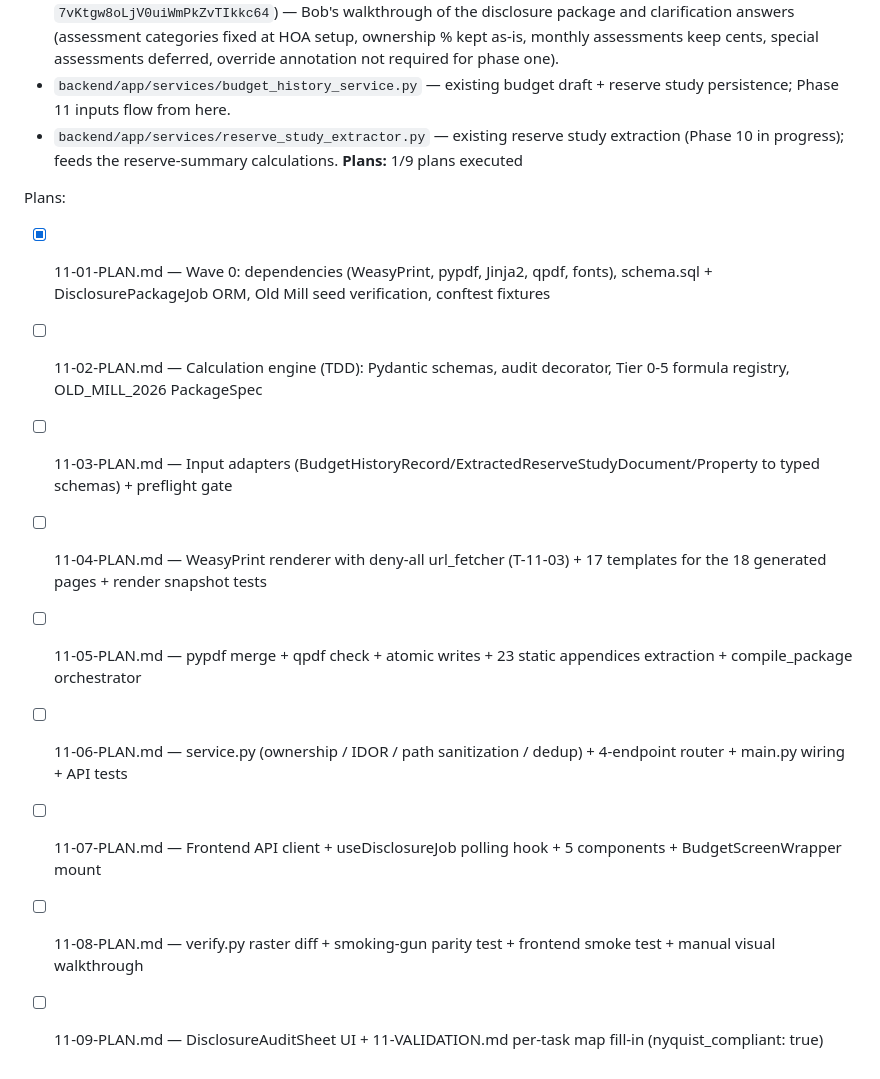
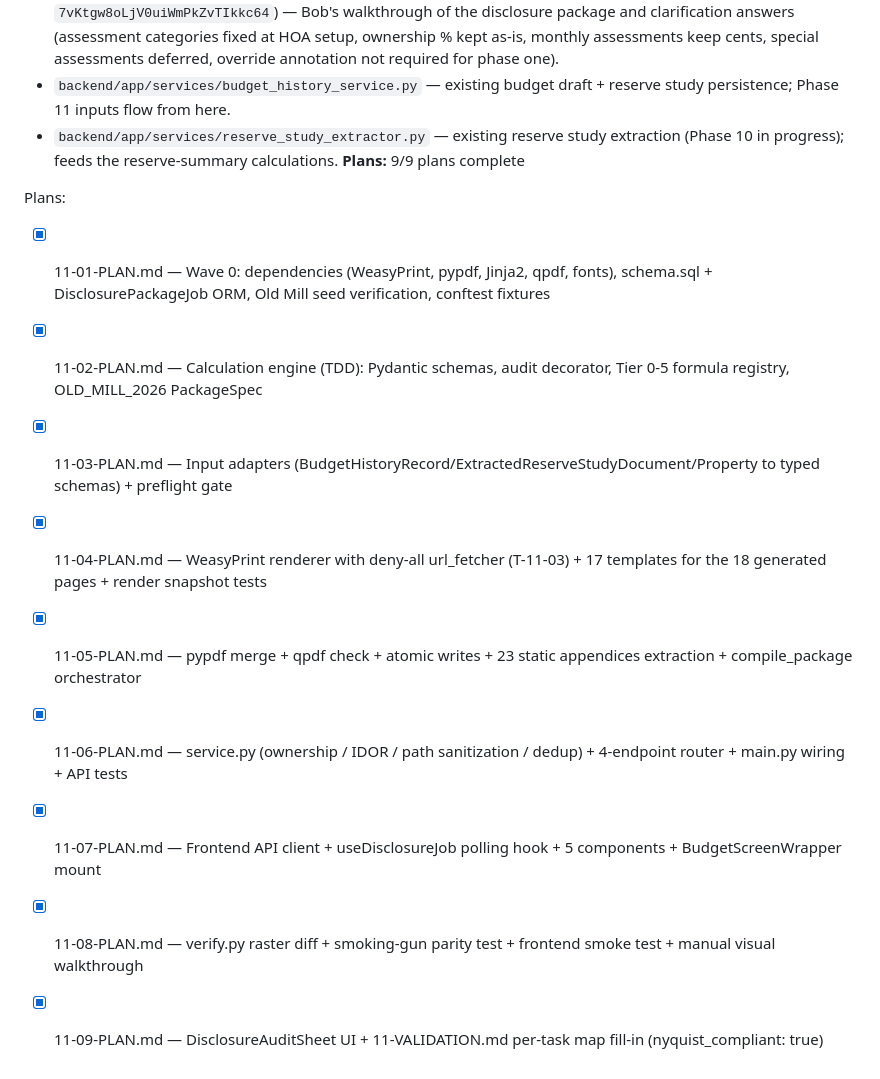
Before and after one commit to sahilkharche999/tristate-enterprises-pop, a Markdown page: .planning/ROADMAP.md, the part around the change. GitHub-like rendering.

Commit message:
chore(11): mark Phase 11 complete in ROADMAP — disclosure-package MVP shipped

```diff
--- a/.planning/ROADMAP.md
+++ b/.planning/ROADMAP.md
@@ -248,15 +248,15 @@ Plans:
   - May 4, 2026 client meeting transcript (`HOA Budget Analysis Transcript.txt` — Otter ID `7vKtgw8oLjV0uiWmPkZvTIkkc64`) — Bob's walkthrough of the disclosure package and clarification answers (assessment categories fixed at HOA setup, ownership % kept as-is, monthly assessments keep cents, special assessments deferred, override annotation not required for phase one).
   - `backend/app/services/budget_history_service.py` — existing budget draft + reserve study persistence; Phase 11 inputs flow from here.
   - `backend/app/services/reserve_study_extractor.py` — existing reserve study extraction (Phase 10 in progress); feeds the reserve-summary calculations.
-**Plans:** 1/9 plans executed
+**Plans:** 9/9 plans complete
 
 Plans:
 - [x] 11-01-PLAN.md — Wave 0: dependencies (WeasyPrint, pypdf, Jinja2, qpdf, fonts), schema.sql + DisclosurePackageJob ORM, Old Mill seed verification, conftest fixtures
-- [ ] 11-02-PLAN.md — Calculation engine (TDD): Pydantic schemas, audit decorator, Tier 0-5 formula registry, OLD_MILL_2026 PackageSpec
-- [ ] 11-03-PLAN.md — Input adapters (BudgetHistoryRecord/ExtractedReserveStudyDocument/Property to typed schemas) + preflight gate
-- [ ] 11-04-PLAN.md — WeasyPrint renderer with deny-all url_fetcher (T-11-03) + 17 templates for the 18 generated pages + render snapshot tests
-- [ ] 11-05-PLAN.md — pypdf merge + qpdf check + atomic writes + 23 static appendices extraction + compile_package orchestrator
-- [ ] 11-06-PLAN.md — service.py (ownership / IDOR / path sanitization / dedup) + 4-endpoint router + main.py wiring + API tests
-- [ ] 11-07-PLAN.md — Frontend API client + useDisclosureJob polling hook + 5 components + BudgetScreenWrapper mount
-- [ ] 11-08-PLAN.md — verify.py raster diff + smoking-gun parity test + frontend smoke test + manual visual walkthrough
-- [ ] 11-09-PLAN.md — DisclosureAuditSheet UI + 11-VALIDATION.md per-task map fill-in (nyquist_compliant: true)
+- [x] 11-02-PLAN.md — Calculation engine (TDD): Pydantic schemas, audit decorator, Tier 0-5 formula registry, OLD_MILL_2026 PackageSpec
+- [x] 11-03-PLAN.md — Input adapters (BudgetHistoryRecord/ExtractedReserveStudyDocument/Property to typed schemas) + preflight gate
+- [x] 11-04-PLAN.md — WeasyPrint renderer with deny-all url_fetcher (T-11-03) + 17 templates for the 18 generated pages + render snapshot tests
+- [x] 11-05-PLAN.md — pypdf merge + qpdf check + atomic writes + 23 static appendices extraction + compile_package orchestrator
+- [x] 11-06-PLAN.md — service.py (ownership / IDOR / path sanitization / dedup) + 4-endpoint router + main.py wiring + API tests
+- [x] 11-07-PLAN.md — Frontend API client + useDisclosureJob polling hook + 5 components + BudgetScreenWrapper mount
+- [x] 11-08-PLAN.md — verify.py raster diff + smoking-gun parity test + frontend smoke test + manual visual walkthrough
+- [x] 11-09-PLAN.md — DisclosureAuditSheet UI + 11-VALIDATION.md per-task map fill-in (nyquist_compliant: true)
```
